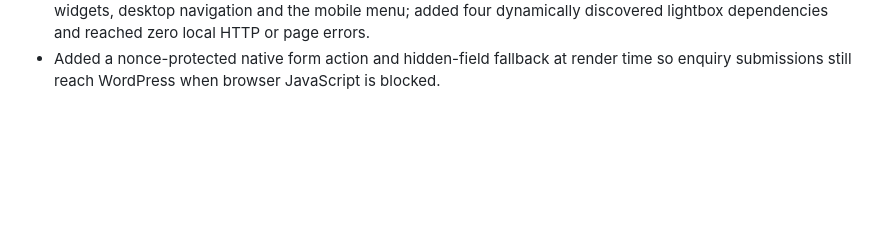
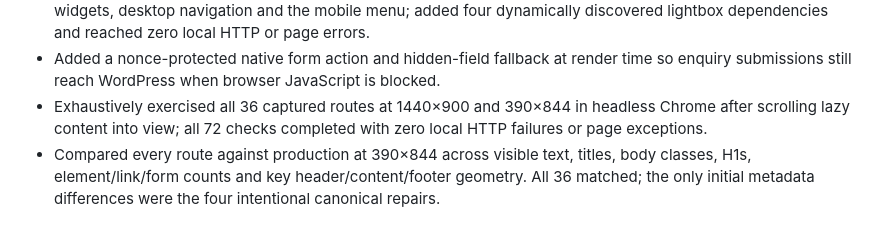
Before and after one commit to 0riceisnice0-hash/ecowiseitaly, a Markdown page: PROGRESS.md, the part around the change. Drawn GitHub-style; blank space fills up the shorter version.

Commit message:
Record exhaustive responsive browser QA

```diff
--- a/PROGRESS.md
+++ b/PROGRESS.md
@@ -33,3 +33,5 @@
 - Vendored all 84 on-demand Elementor/Elementor Pro browser chunks from the backup and rewrote captured asset-base configuration to the custom theme, removing the final lazy-interaction dependency on inactive plugin directories.
 - Headless-browser tested homepage and school carousels, gallery lightbox, contact form enhancement, News widgets, desktop navigation and the mobile menu; added four dynamically discovered lightbox dependencies and reached zero local HTTP or page errors.
 - Added a nonce-protected native form action and hidden-field fallback at render time so enquiry submissions still reach WordPress when browser JavaScript is blocked.
+- Exhaustively exercised all 36 captured routes at 1440×900 and 390×844 in headless Chrome after scrolling lazy content into view; all 72 checks completed with zero local HTTP failures or page exceptions.
+- Compared every route against production at 390×844 across visible text, titles, body classes, H1s, element/link/form counts and key header/content/footer geometry. All 36 matched; the only initial metadata differences were the four intentional canonical repairs.
```
